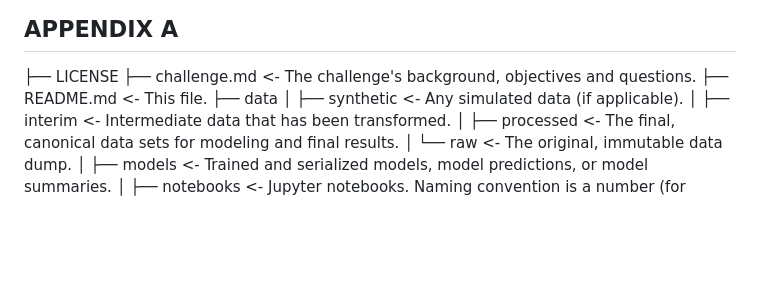
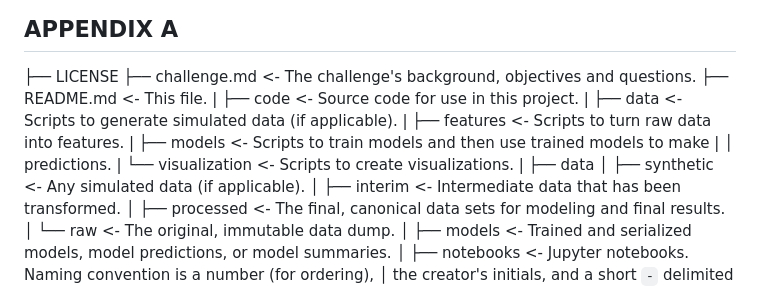
Before and after one commit to WellcomeIdeathon2023/The_Outbreak_Outliers, a Markdown page: README.md, the part around the change. Rendered like a GitHub page; blank space fills up the shorter version.

```diff
--- a/README.md
+++ b/README.md
@@ -28,6 +28,14 @@ The code in this repository is licenced under a permissive [MIT licence](https:/
 ├── LICENSE
 ├── challenge.md       <- The challenge's background, objectives and questions.
 ├── README.md          <- This file.
+|
+├── code               <- Source code for use in this project.
+|   ├── data           <- Scripts to generate simulated data (if applicable).
+|   ├── features       <- Scripts to turn raw data into features.
+|   ├── models         <- Scripts to train models and then use trained models to make
+|   │                     predictions.
+|   └── visualization  <- Scripts to create visualizations.
+|
 ├── data
 │   ├── synthetic      <- Any simulated data (if applicable).
 │   ├── interim        <- Intermediate data that has been transformed.
```
